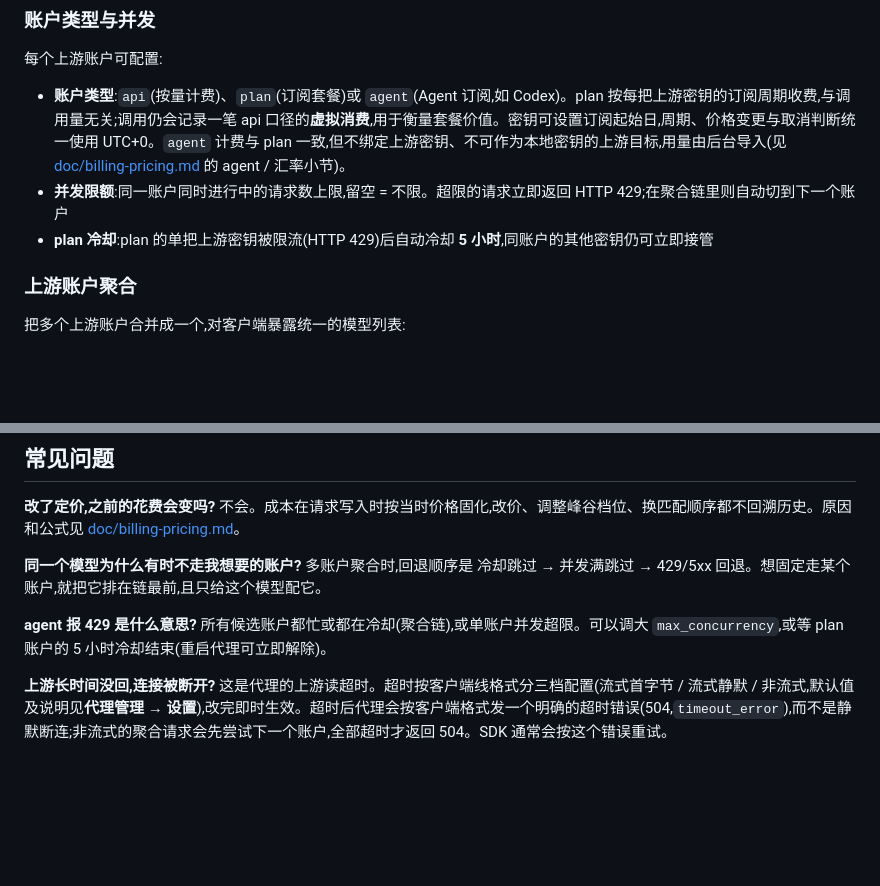
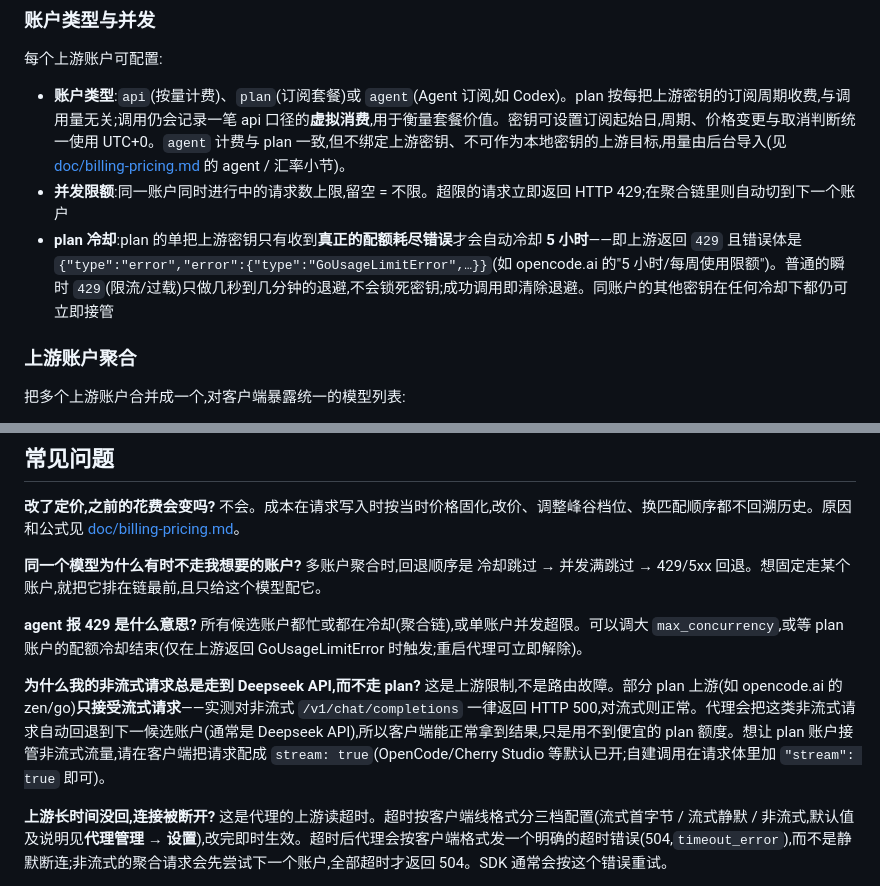
Before and after one commit to RedrockerLi/Token-Board, a Markdown page: README.md, 2 parts joined by grey strips. Rendered like a GitHub page; blank space fills up the shorter version.

Commit message:
docs: plan 冷却判据改为 GoUsageLimitError + zen/go 仅支持流式说明(#4)

```diff
--- a/README.md
+++ b/README.md
@@ -69,7 +69,7 @@ export OPENAI_API_KEY=<本地密钥>
 
 - **账户类型**:`api`(按量计费)、`plan`(订阅套餐)或 `agent`(Agent 订阅,如 Codex)。plan 按每把上游密钥的订阅周期收费,与调用量无关;调用仍会记录一笔 api 口径的**虚拟消费**,用于衡量套餐价值。密钥可设置订阅起始日,周期、价格变更与取消判断统一使用 UTC+0。`agent` 计费与 plan 一致,但不绑定上游密钥、不可作为本地密钥的上游目标,用量由后台导入(见 [doc/billing-pricing.md](doc/billing-pricing.md) 的 agent / 汇率小节)。
 - **并发限额**:同一账户同时进行中的请求数上限,留空 = 不限。超限的请求立即返回 HTTP 429;在聚合链里则自动切到下一个账户
-- **plan 冷却**:plan 的单把上游密钥被限流(HTTP 429)后自动冷却 **5 小时**,同账户的其他密钥仍可立即接管
+- **plan 冷却**:plan 的单把上游密钥只有收到**真正的配额耗尽错误**才会自动冷却 **5 小时**——即上游返回 `429` 且错误体是 `{"type":"error","error":{"type":"GoUsageLimitError",…}}`(如 opencode.ai 的"5 小时/每周使用限额")。普通的瞬时 `429`(限流/过载)只做几秒到几分钟的退避,不会锁死密钥;成功调用即清除退避。同账户的其他密钥在任何冷却下都仍可立即接管
 
 ### 上游账户聚合
 
@@ -179,7 +179,10 @@ bash scripts/status.sh
 多账户聚合时,回退顺序是 冷却跳过 → 并发满跳过 → 429/5xx 回退。想固定走某个账户,就把它排在链最前,且只给这个模型配它。
 
 **agent 报 429 是什么意思?**
-所有候选账户都忙或都在冷却(聚合链),或单账户并发超限。可以调大 `max_concurrency`,或等 plan 账户的 5 小时冷却结束(重启代理可立即解除)。
+所有候选账户都忙或都在冷却(聚合链),或单账户并发超限。可以调大 `max_concurrency`,或等 plan 账户的配额冷却结束(仅在上游返回 GoUsageLimitError 时触发;重启代理可立即解除)。
+
+**为什么我的非流式请求总是走到 Deepseek API,而不走 plan?**
+这是上游限制,不是路由故障。部分 plan 上游(如 opencode.ai 的 zen/go)**只接受流式请求**——实测对非流式 `/v1/chat/completions` 一律返回 HTTP 500,对流式则正常。代理会把这类非流式请求自动回退到下一候选账户(通常是 Deepseek API),所以客户端能正常拿到结果,只是用不到便宜的 plan 额度。想让 plan 账户接管非流式流量,请在客户端把请求配成 `stream: true`(OpenCode/Cherry Studio 等默认已开;自建调用在请求体里加 `"stream": true` 即可)。
 
 **上游长时间没回,连接被断开?**
 这是代理的上游读超时。超时按客户端线格式分三档配置(流式首字节 / 流式静默 / 非流式,默认值及说明见**代理管理 → 设置**),改完即时生效。超时后代理会按客户端格式发一个明确的超时错误(504,`timeout_error`),而不是静默断连;非流式的聚合请求会先尝试下一个账户,全部超时才返回 504。SDK 通常会按这个错误重试。
```
